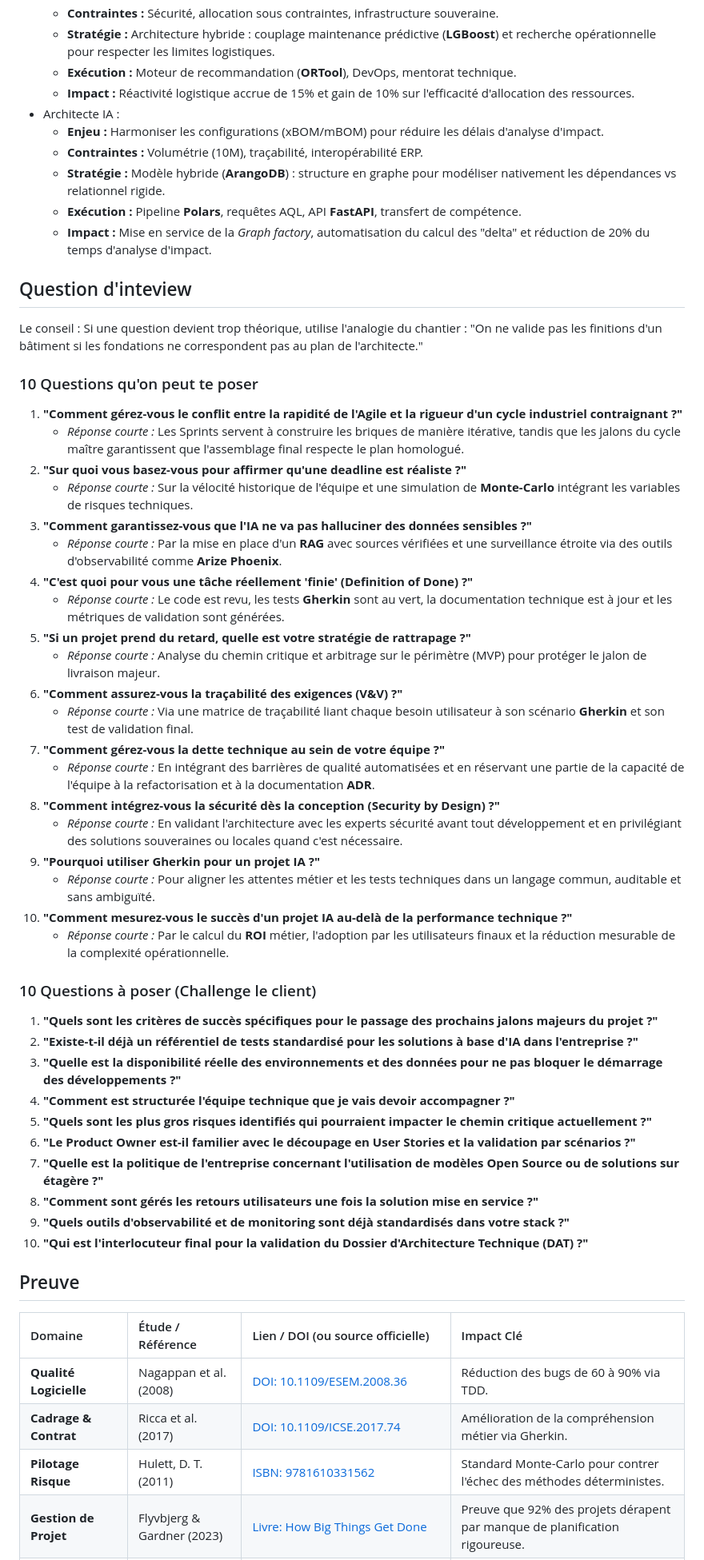
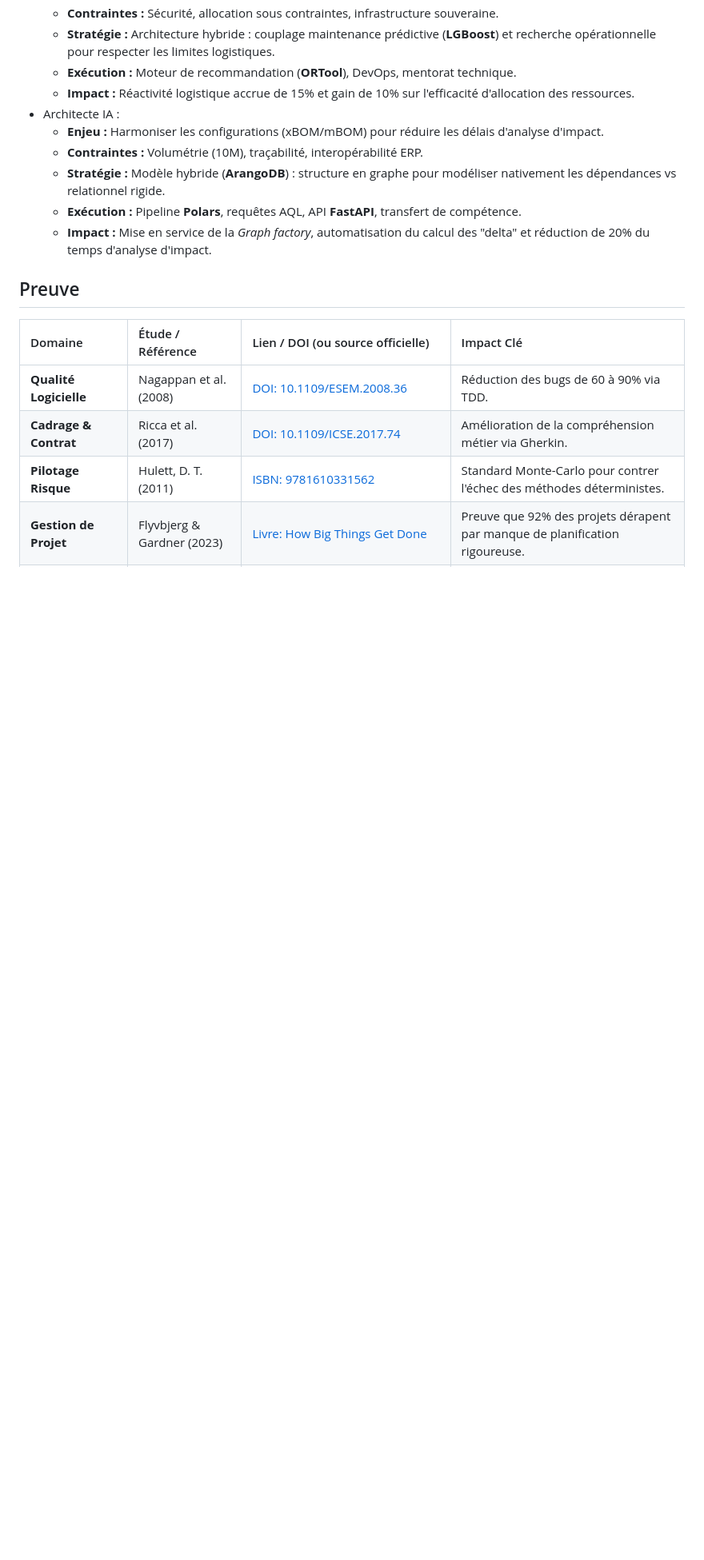
Before and after one commit to fabienfrfr/off-topic, a Markdown page: CERTIF/FRAMEWORK/synthesis.md, the part around one of its changes. Shown at 80% size. Rendered like a GitHub page; blank space fills up the shorter version.

```diff
--- a/CERTIF/FRAMEWORK/synthesis.md
+++ b/CERTIF/FRAMEWORK/synthesis.md
@@ -71,46 +68,6 @@ Vision (5-10 ans) Interviews & Stratégie (ROI & TOGAF, R&O ISO9001)
     * **Impact :** Mise en service de la *Graph factory*, automatisation du calcul des "delta" et réduction de 20% du temps d'analyse d'impact.
 
 
-## Question d'inteview
-
-Le conseil : Si une question devient trop théorique, utilise l'analogie du chantier : "On ne valide pas les finitions d'un bâtiment si les fondations ne correspondent pas au plan de l'architecte."
-
-### 10 Questions qu'on peut te poser
-
-1.  **"Comment gérez-vous le conflit entre la rapidité de l'Agile et la rigueur d'un cycle industriel contraignant ?"**
-    *   *Réponse courte :* Les Sprints servent à construire les briques de manière itérative, tandis que les jalons du cycle maître garantissent que l'assemblage final respecte le plan homologué.
-2.  **"Sur quoi vous basez-vous pour affirmer qu'une deadline est réaliste ?"**
-    *   *Réponse courte :* Sur la vélocité historique de l'équipe et une simulation de **Monte-Carlo** intégrant les variables de risques techniques.
-3.  **"Comment garantissez-vous que l'IA ne va pas halluciner des données sensibles ?"**
-    *   *Réponse courte :* Par la mise en place d'un **RAG** avec sources vérifiées et une surveillance étroite via des outils d'observabilité comme **Arize Phoenix**.
-4.  **"C'est quoi pour vous une tâche réellement 'finie' (Definition of Done) ?"**
-    *   *Réponse courte :* Le code est revu, les tests **Gherkin** sont au vert, la documentation technique est à jour et les métriques de validation sont générées.
-5.  **"Si un projet prend du retard, quelle est votre stratégie de rattrapage ?"**
-    *   *Réponse courte :* Analyse du chemin critique et arbitrage sur le périmètre (MVP) pour protéger le jalon de livraison majeur.
-6.  **"Comment assurez-vous la traçabilité des exigences (V&V) ?"**
-    *   *Réponse courte :* Via une matrice de traçabilité liant chaque besoin utilisateur à son scénario **Gherkin** et son test de validation final.
-7.  **"Comment gérez-vous la dette technique au sein de votre équipe ?"**
-    *   *Réponse courte :* En intégrant des barrières de qualité automatisées et en réservant une partie de la capacité de l'équipe à la refactorisation et à la documentation **ADR**.
-8.  **"Comment intégrez-vous la sécurité dès la conception (Security by Design) ?"**
-    *   *Réponse courte :* En validant l'architecture avec les experts sécurité avant tout développement et en privilégiant des solutions souveraines ou locales quand c'est nécessaire.
-9.  **"Pourquoi utiliser Gherkin pour un projet IA ?"**
-    *   *Réponse courte :* Pour aligner les attentes métier et les tests techniques dans un langage commun, auditable et sans ambiguïté.
-10. **"Comment mesurez-vous le succès d'un projet IA au-delà de la performance technique ?"**
-    *   *Réponse courte :* Par le calcul du **ROI** métier, l'adoption par les utilisateurs finaux et la réduction mesurable de la complexité opérationnelle.
-
-### 10 Questions à poser (Challenge le client)
-
-1.  **"Quels sont les critères de succès spécifiques pour le passage des prochains jalons majeurs du projet ?"**
-2.  **"Existe-t-il déjà un référentiel de tests standardisé pour les solutions à base d'IA dans l'entreprise ?"**
-3.  **"Quelle est la disponibilité réelle des environnements et des données pour ne pas bloquer le démarrage des développements ?"**
-4.  **"Comment est structurée l'équipe technique que je vais devoir accompagner ?"**
-5.  **"Quels sont les plus gros risques identifiés qui pourraient impacter le chemin critique actuellement ?"**
-6.  **"Le Product Owner est-il familier avec le découpage en User Stories et la validation par scénarios ?"**
-7.  **"Quelle est la politique de l'entreprise concernant l'utilisation de modèles Open Source ou de solutions sur étagère ?"**
-8.  **"Comment sont gérés les retours utilisateurs une fois la solution mise en service ?"**
-9.  **"Quels outils d'observabilité et de monitoring sont déjà standardisés dans votre stack ?"**
-10. **"Qui est l'interlocuteur final pour la validation du Dossier d'Architecture Technique (DAT) ?"**
-
 ## Preuve
 | Domaine | Étude / Référence | Lien / DOI (ou source officielle) | Impact Clé |
 | :--- | :--- | :--- | :--- |
```
Also changed, not shown: other parts of CERTIF/FRAMEWORK/synthesis.md (+5 -10 lines), CERTIF/FRAMEWORK/interview.md (added, +118 -0 lines).
